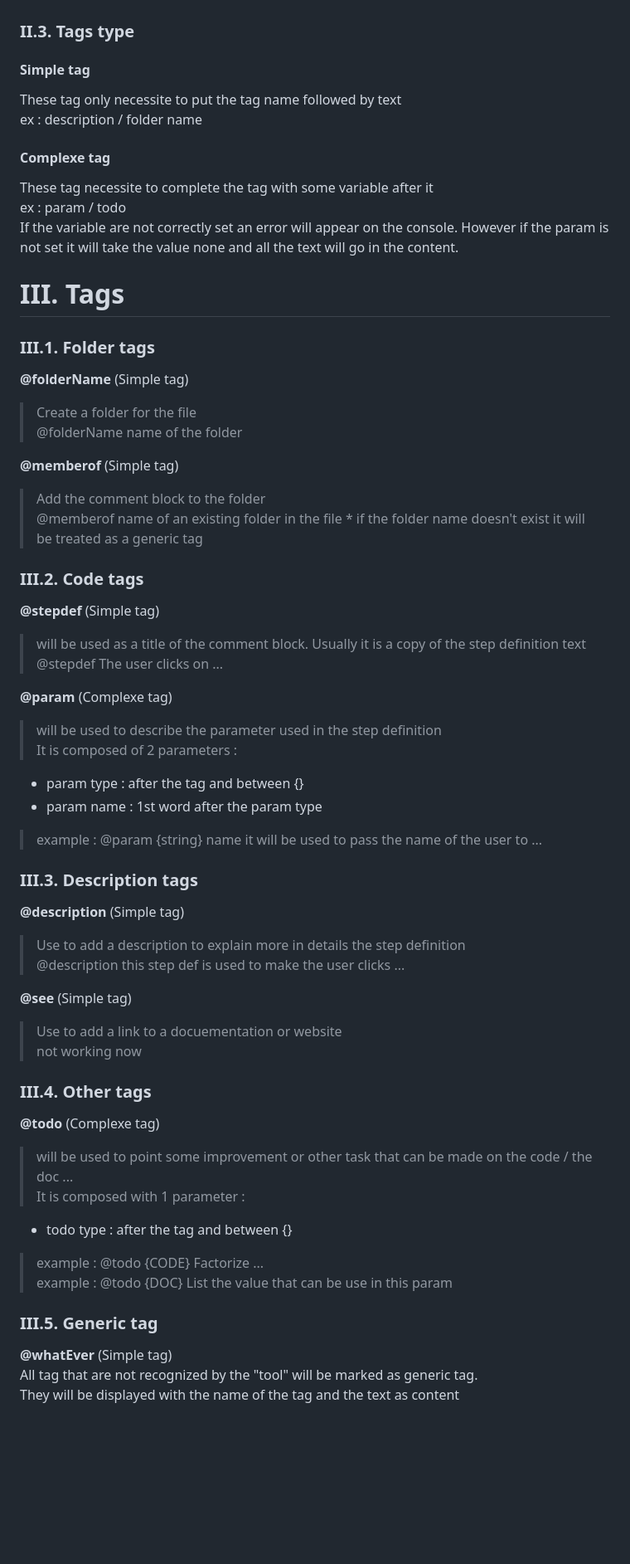
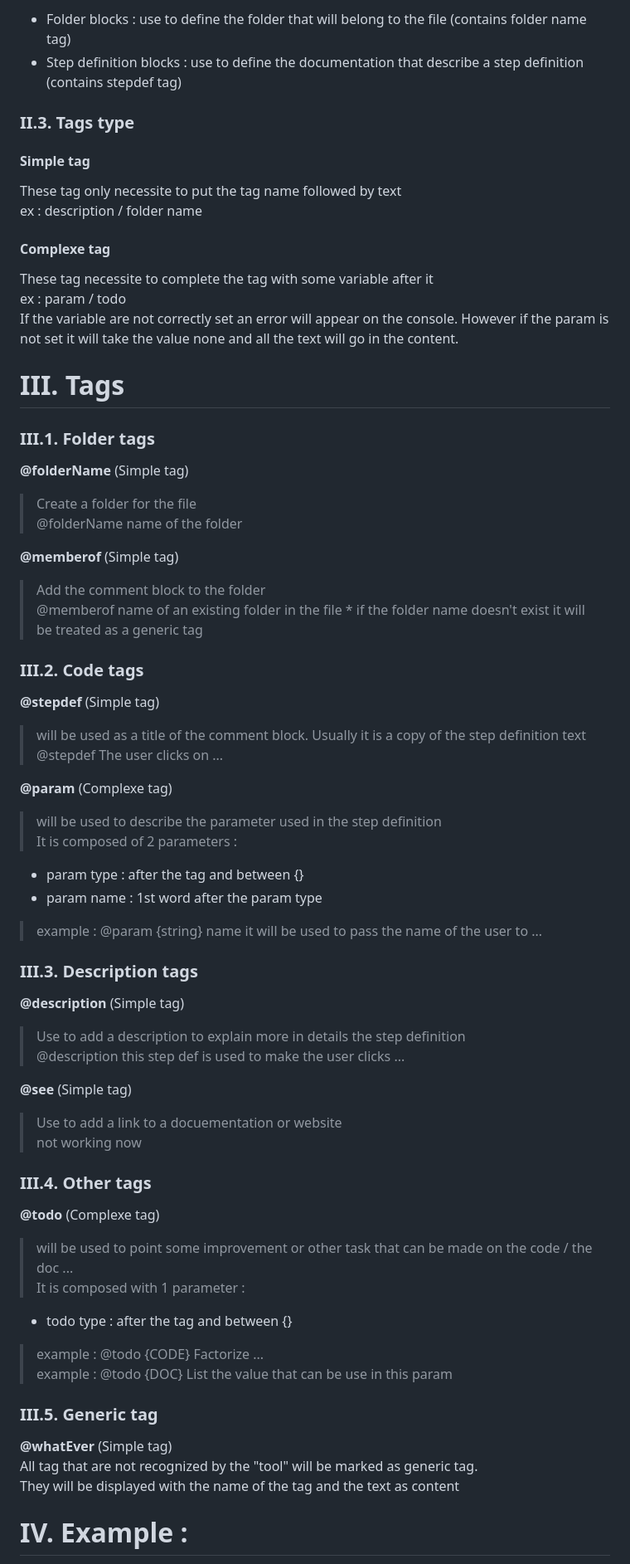
Before and after one commit to DCRemi/code-agnotic-comment-parser, a Markdown page: README.md, the part around one of its changes. Shown at 83% size. Rendered like a GitHub page; blank space fills up the shorter version.

```diff
--- a/README.md
+++ b/README.md
@@ -59,63 +66,80 @@ There is 2 types of blocks
 
+- Folder blocks : use to define the folder that will belong to the file (contains folder name tag)
+- Step definition blocks : use to define the documentation that describe a step definition (contains stepdef tag)
 
 ### II.3. Tags type
+
 #### Simple tag
+
 These tag only necessite to put the tag name followed by text <br />
 ex : description / folder name
 
 #### Complexe tag
+
 These tag necessite to complete the tag with some variable after it<br />
 ex : param / todo<br />
 If the variable are not correctly set an error will appear on the console. However if the param is not set it will take the value none and all the text will go in the content.<br />
 
 # III. Tags
+
 ### III.1. Folder tags
+
 **@folderName** (Simple tag)
+
 > Create a folder for the file<br />
 > @folderName name of the folder
 
 **@memberof** (Simple tag)
+
 > Add the comment block to the folder <br />
-> @memberof name of an existing folder in the file
-\* if the folder name doesn't exist it will be treated as a generic tag
+> @memberof name of an existing folder in the file \* if the folder name doesn't exist it will be treated as a generic tag
 
 ### III.2. Code tags
+
 **@stepdef** (Simple tag)
+
 > will be used as a title of the comment block. Usually it is a copy of the step definition text<br />
 > @stepdef The user clicks on ...
 
 **@param** (Complexe tag)
+
 > will be used to describe the parameter used in the step definition <br />
 > It is composed of 2 parameters :
 
-* param type : after the tag and between {}
-* param name : 1st word after the param type
+- param type : after the tag and between {}
+- param name : 1st word after the param type
 
 > example : @param {string} name it will be used to pass the name of the user to ...
 
+### III.3. Description tags
 
-### III.3. Description tags
 **@description** (Simple tag)
+
 > Use to add a description to explain more in details the step definition<br />
 > @description this step def is used to make the user clicks ...
 
 **@see** (Simple tag)
+
 > Use to add a link to a docuementation or website<br />
 > not working now
 
 ### III.4. Other tags
+
 **@todo** (Complexe tag)
+
 > will be used to point some improvement or other task that can be made on the code / the doc ...<br />
 > It is composed with 1 parameter :
 
-* todo type : after the tag and between {}
+- todo type : after the tag and between {}
 
 > example : @todo {CODE} Factorize ...<br />
 > example : @todo {DOC} List the value that can be use in this param
 
 ### III.5. Generic tag
+
 **@whatEver** (Simple tag)<br />
 All tag that are not recognized by the "tool" will be marked as generic tag.<br />
 They will be displayed with the name of the tag and the text as content
 
+# IV. Example :
 
```
Also changed, not shown: other parts of README.md (+27 -27 lines).
